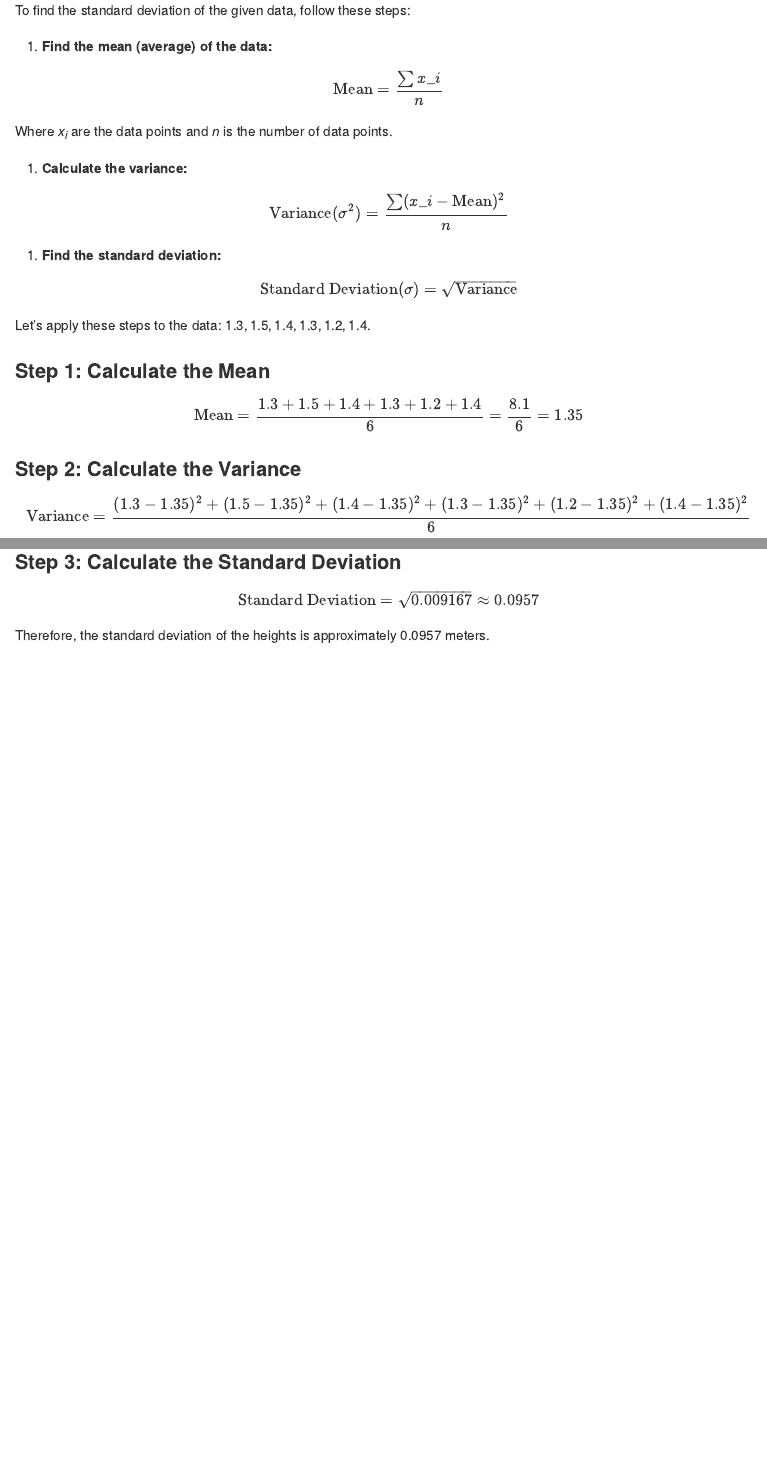
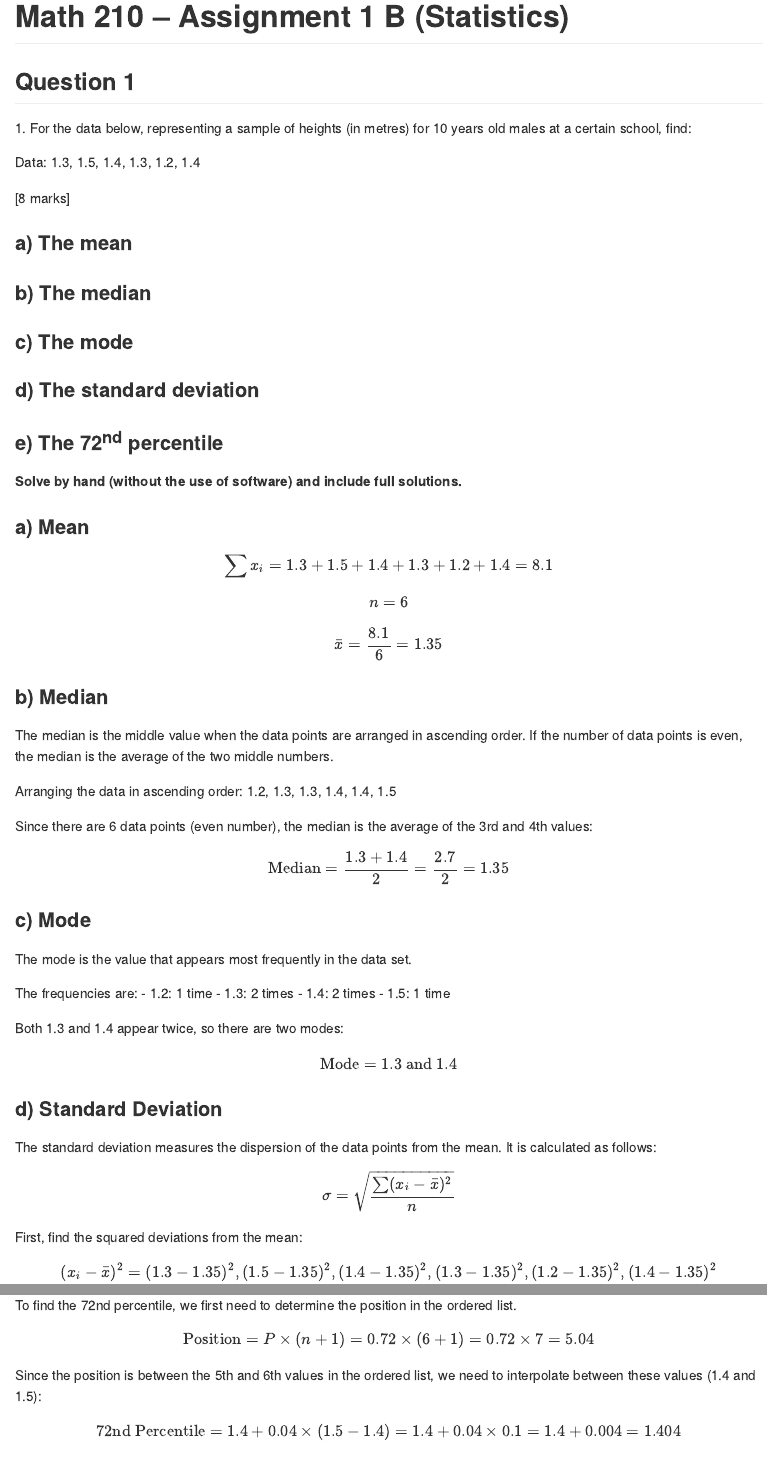
Before and after one commit to ttran375/math210, an R Markdown document (main.Rmd): the page in a window 1100 px wide, from its top, and a second part further down, joined at a grey line. Rendered offline with R 4.5, knitr and Pandoc, with nearby package versions; both versions are drawn in the output format of the newer one.

Commit message:
Wed, May 15, 2024, 9:43 PM +00:00

```diff
--- a/main.Rmd
+++ b/main.Rmd
@@ -1 +0,0 @@
-To find the standard deviation of the given data, follow these steps:
@@ -2,37 +6,42 @@ To find the standard deviation of the given data, follow these steps:
 
-1. **Find the mean (average) of the data:**
+# Math 210 – Assignment 1 B (Statistics)
 
-\[
-\text{Mean} = \frac{\sum x_i}{n}
-\]
+## Question 1
 
-Where \( x_i \) are the data points and \( n \) is the number of data points.
+1\. For the data below, representing a sample of heights (in metres) for
+10 years old males at a certain school, find:
 
-2. **Calculate the variance:**
+Data: 1.3, 1.5, 1.4, 1.3, 1.2, 1.4
 
-\[
-\text{Variance} (\sigma^2) = \frac{\sum (x_i - \text{Mean})^2}{n}
-\]
+[8 marks]
 
-3. **Find the standard deviation:**
+### a) The mean
+### b) The median
+### c) The mode
+### d) The standard deviation
+### e) The 72<sup>nd</sup> percentile
 
-\[
-\text{Standard Deviation} (\sigma) = \sqrt{\text{Variance}}
-\]
+**Solve by hand (without the use of software) and include full
+solutions.**
 
-Let's apply these steps to the data: \( 1.3, 1.5, 1.4, 1.3, 1.2, 1.4 \).
+### a) Mean
 
-### Step 1: Calculate the Mean
+$$
+\sum x_i = 1.3 + 1.5 + 1.4 + 1.3 + 1.2 + 1.4 = 8.1
+$$
 
-\[
-\text{Mean} = \frac{1.3 + 1.5 + 1.4 + 1.3 + 1.2 + 1.4}{6} = \frac{8.1}{6} = 1.35
-\]
+$$
+n = 6
+$$
 
-### Step 2: Calculate the Variance
+$$
+\bar{x} = \frac{8.1}{6} = 1.35
+$$
 
-\[
-\text{Variance} = \frac{(1.3 - 1.35)^2 + (1.5 - 1.35)^2 + (1.4 - 1.35)^2 + (1.3 - 1.35)^2 + (1.2 - 1.35)^2 + (1.4 - 1.35)^2}{6}
-\]
+### b) Median
 
-Let's calculate each term in the numerator:
+The median is the middle value when the data points are arranged in
+ascending order. If the number of data points is even, the median is the
+average of the two middle numbers.
 
+Arranging the data in ascending order: 1.2, 1.3, 1.3, 1.4, 1.4, 1.5
@@ -57,20 +48,34 @@ Let's calculate each term in the numerator:
 
-Sum of these squared differences:
+Since there are 6 data points (even number), the median is the average
+of the 3rd and 4th values:
 
-\[
-0.0025 + 0.0225 + 0.0025 + 0.0025 + 0.0225 + 0.0025 = 0.055
-\]
+$$
+\text{Median} = \frac{1.3 + 1.4}{2} = \frac{2.7}{2} = 1.35
+$$
 
-Variance:
+### c) Mode
 
-\[
-\text{Variance} = \frac{0.055}{6} \approx 0.009167
-\]
+The mode is the value that appears most frequently in the data set.
 
-### Step 3: Calculate the Standard Deviation
+The frequencies are: - 1.2: 1 time - 1.3: 2 times - 1.4: 2 times - 1.5:
+1 time
 
-\[
-\text{Standard Deviation} = \sqrt{0.009167} \approx 0.0957
-\]
+Both 1.3 and 1.4 appear twice, so there are two modes:
 
-Therefore, the standard deviation of the heights is approximately 0.0957 meters.
+$$
+\text{Mode} = 1.3 \text{ and } 1.4
+$$
+
+### d) Standard Deviation
+
+The standard deviation measures the dispersion of the data points from
+the mean. It is calculated as follows:
+
+$$
+\sigma = \sqrt{\frac{\sum (x_i - \bar{x})^2}{n}}
+$$
+
+First, find the squared deviations from the mean:
+
+$$
+(x_i - \bar{x})^2 = (1.3 - 1.35)^2, (1.5 - 1.35)^2, (1.4 - 1.35)^2, (1.3 - 1.35)^2, (1.2 - 1.35)^2, (1.4 - 1.35)^2
@@ -76,0 +100,23 @@ Therefore, the standard deviation of the heights is approximately 0.0957 meters.
+### e) 72nd Percentile
+
+To find the 72nd percentile, we first need to determine the position in
+the ordered list.
+
+$$
+\text{Position} = P \times (n + 1) = 0.72 \times (6 + 1) = 0.72 \times 7 = 5.04
+$$
+
+Since the position is between the 5th and 6th values in the ordered
+list, we need to interpolate between these values (1.4 and 1.5):
+
+$$
+\text{72nd Percentile} = 1.4 + 0.04 \times (1.5 - 1.4) = 1.4 + 0.04 \times 0.1 = 1.4 + 0.004 = 1.404
+$$
+
+### Summary
+
+- Mean: 1.35
+- Median: 1.35
+- Mode: 1.3 and 1.4
+- Standard Deviation: 0.096
+- 72nd Percentile: 1.404
```
Also changed, not shown: main.html (added), main.md, main.Rmd (41 more changed lines).
